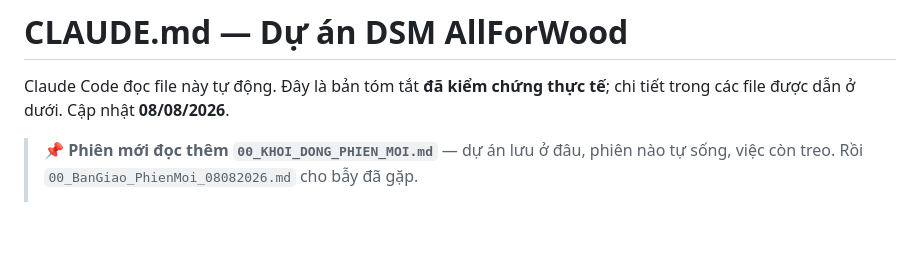
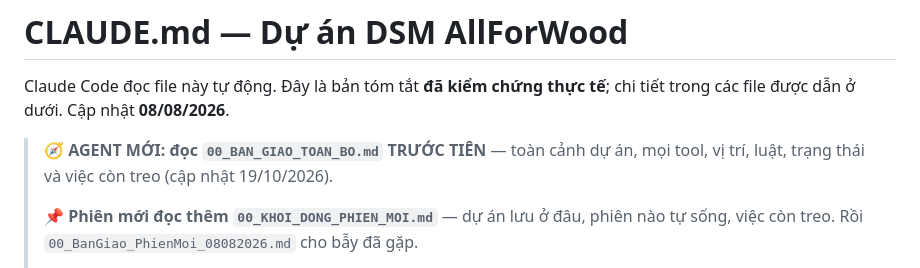
Before and after one commit to nguyennguyen938-debug/dsm_auto, a Markdown page: DSM_TuDongHoa/CLAUDE.md, the part around the change. GitHub-like rendering; blank space fills up the shorter version.

```diff
--- a/DSM_TuDongHoa/CLAUDE.md
+++ b/DSM_TuDongHoa/CLAUDE.md
@@ -3,6 +3,9 @@
 Claude Code đọc file này tự động. Đây là bản tóm tắt **đã kiểm chứng thực tế**; chi tiết trong các file
 được dẫn ở dưới. Cập nhật **08/08/2026**.
 
+> 🧭 **AGENT MỚI: đọc `00_BAN_GIAO_TOAN_BO.md` TRƯỚC TIÊN** — toàn cảnh dự án, mọi tool, vị trí,
+> luật, trạng thái và việc còn treo (cập nhật 19/10/2026).
+>
 > 📌 **Phiên mới đọc thêm `00_KHOI_DONG_PHIEN_MOI.md`** — dự án lưu ở đâu, phiên nào tự
 > sống, việc còn treo. Rồi `00_BanGiao_PhienMoi_08082026.md` cho bẫy đã gặp.
 >
```
Also changed, not shown: DSM_TuDongHoa/00_BAN_GIAO_TOAN_BO.md (added, +430 -0 lines).
